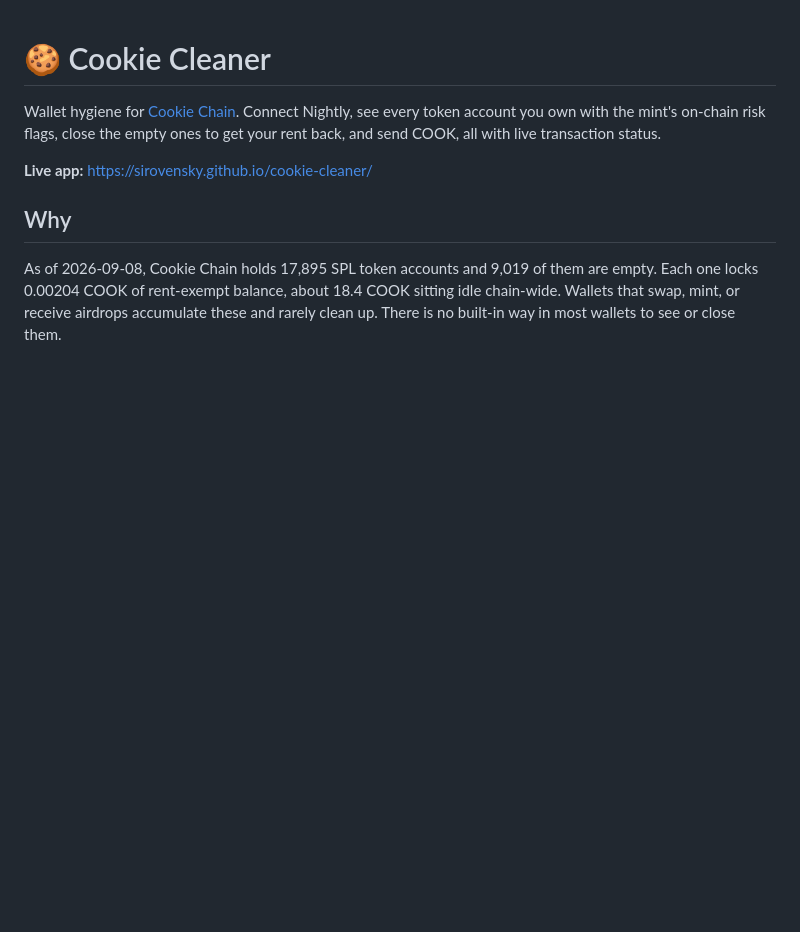
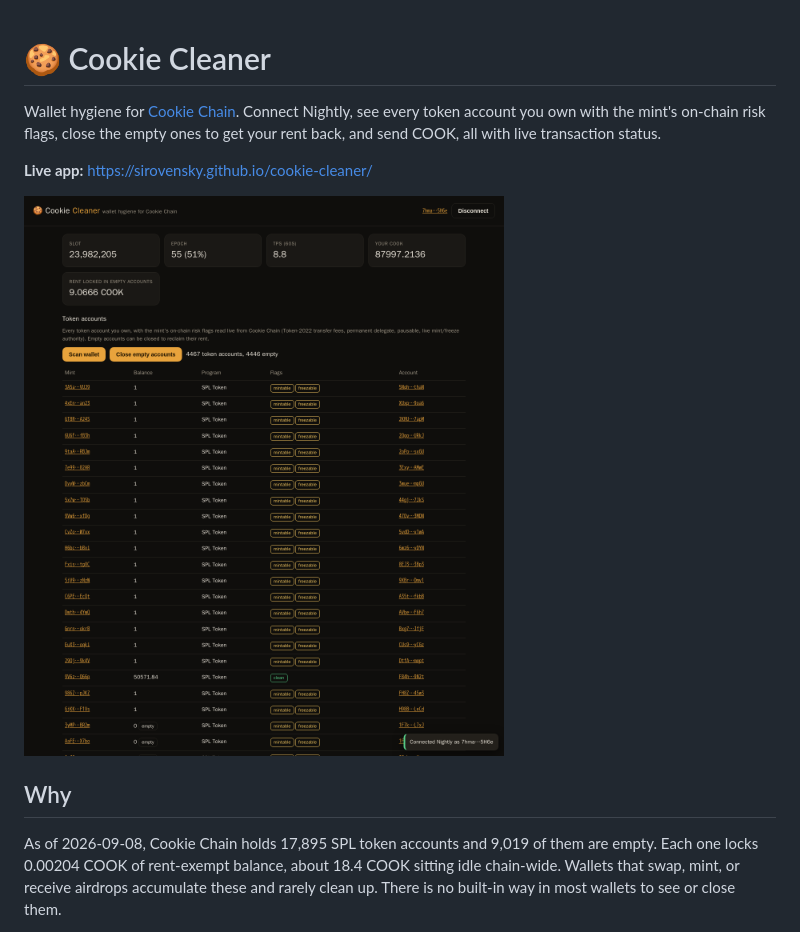
Before and after one commit to Sirovensky/cookie-cleaner, a Markdown page: README.md, the part around the change. GitHub-like rendering; pictures changed too: screenshot.png (added); blank space fills up the shorter version.

Commit message:
Batch mint lookups, progressive table, headless test and screenshot
Co-Authored-By: Claude Fable 5.1 <noreply@anthropic.com>
Claude-Session: https://claude.ai/code/session_01ANS4ryDEhYqrLoKdXbeDq9

```diff
--- a/README.md
+++ b/README.md
@@ -3,6 +3,8 @@
 Wallet hygiene for [Cookie Chain](https://www.cookiechain.wtf/). Connect Nightly, see every token account you own with the mint's on-chain risk flags, close the empty ones to get your rent back, and send COOK, all with live transaction status.
 
 **Live app:** https://sirovensky.github.io/cookie-cleaner/
+
+![Cookie Cleaner scanning a wallet with 4,467 token accounts](screenshot.png)
 
 ## Why
 
```
Also changed, not shown: 3 other files.
